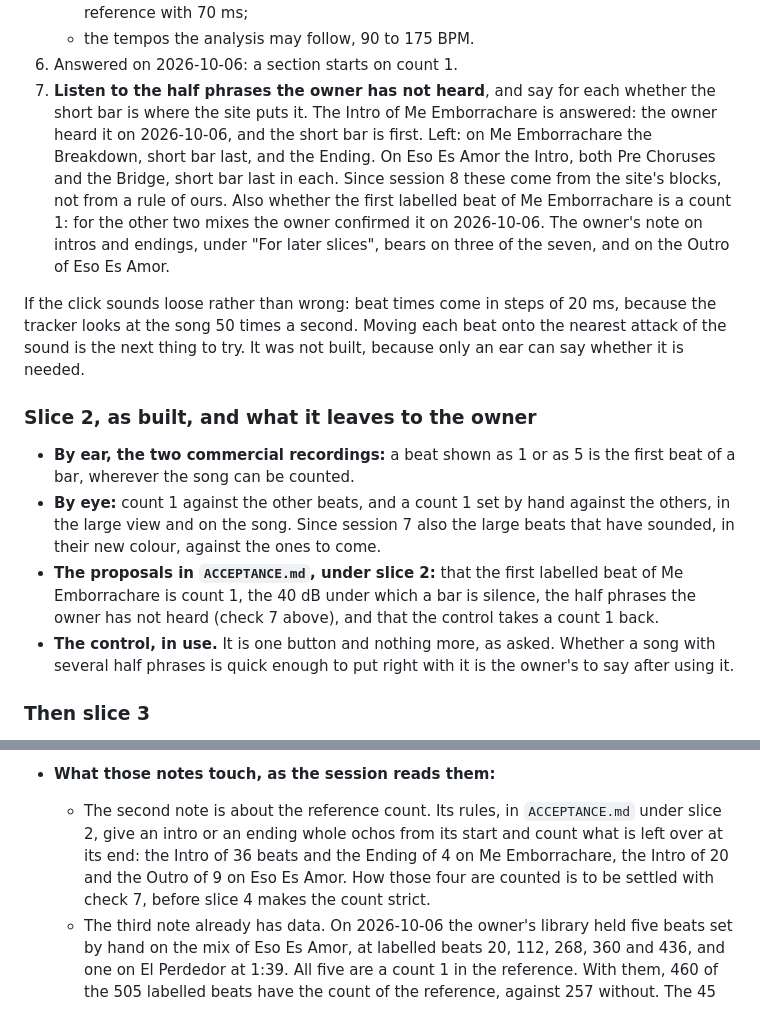
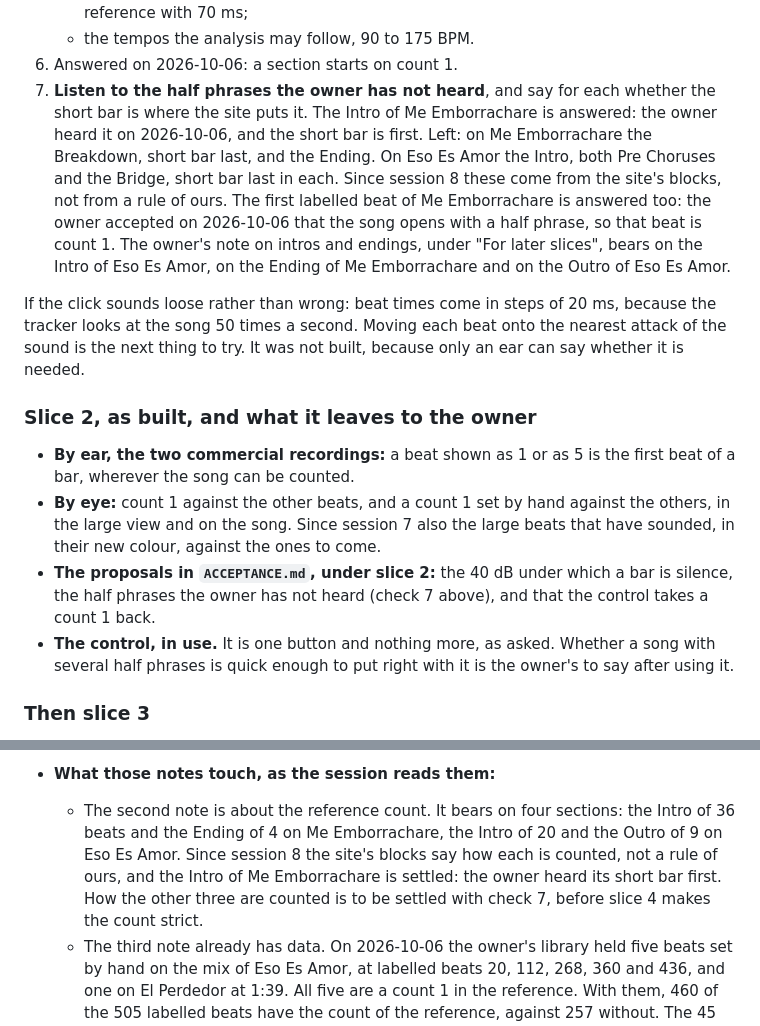
Before and after one commit to fcanela/bachata-sections-ai-practice, a Markdown page: NEXT.md, 2 parts joined by grey strips. Drawn GitHub-style.

```diff
--- a/NEXT.md
+++ b/NEXT.md
@@ -166,7 +166,7 @@ This is the brief the owner confirmed on 2026-10-05, in session 4, with the deci
    - the window of 90 ms for "the same beat", up from 70. It grew for three beats of Old Town Road, and partly because the script puts the first beat at the very start of the attack. With the beat 15 ms later in the attack, where `fixtures/audio/README.md` has it, 70 ms holds on all three mixes; with session 2's figure one beat is at 75 ms. `LOG.md` has the table. The choice is between 90 ms with the reference as it is, and a later reference with 70 ms;
    - the tempos the analysis may follow, 90 to 175 BPM.
 6. Answered on 2026-10-06: a section starts on count 1.
-7. **Listen to the half phrases the owner has not heard**, and say for each whether the short bar is where the site puts it. The Intro of Me Emborrachare is answered: the owner heard it on 2026-10-06, and the short bar is first. Left: on Me Emborrachare the Breakdown, short bar last, and the Ending. On Eso Es Amor the Intro, both Pre Choruses and the Bridge, short bar last in each. Since session 8 these come from the site's blocks, not from a rule of ours. Also whether the first labelled beat of Me Emborrachare is a count 1: for the other two mixes the owner confirmed it on 2026-10-06. The owner's note on intros and endings, under "For later slices", bears on three of the seven, and on the Outro of Eso Es Amor.
+7. **Listen to the half phrases the owner has not heard**, and say for each whether the short bar is where the site puts it. The Intro of Me Emborrachare is answered: the owner heard it on 2026-10-06, and the short bar is first. Left: on Me Emborrachare the Breakdown, short bar last, and the Ending. On Eso Es Amor the Intro, both Pre Choruses and the Bridge, short bar last in each. Since session 8 these come from the site's blocks, not from a rule of ours. The first labelled beat of Me Emborrachare is answered too: the owner accepted on 2026-10-06 that the song opens with a half phrase, so that beat is count 1. The owner's note on intros and endings, under "For later slices", bears on the Intro of Eso Es Amor, on the Ending of Me Emborrachare and on the Outro of Eso Es Amor.
 
 If the click sounds loose rather than wrong: beat times come in steps of 20 ms, because the tracker looks at the song 50 times a second. Moving each beat onto the nearest attack of the sound is the next thing to try. It was not built, because only an ear can say whether it is needed.
 
@@ -174,7 +174,7 @@ If the click sounds loose rather than wrong: beat times come in steps of 20 ms,
 
 - **By ear, the two commercial recordings:** a beat shown as 1 or as 5 is the first beat of a bar, wherever the song can be counted.
 - **By eye:** count 1 against the other beats, and a count 1 set by hand against the others, in the large view and on the song. Since session 7 also the large beats that have sounded, in their new colour, against the ones to come.
-- **The proposals in `ACCEPTANCE.md`, under slice 2:** that the first labelled beat of Me Emborrachare is count 1, the 40 dB under which a bar is silence, the half phrases the owner has not heard (check 7 above), and that the control takes a count 1 back.
+- **The proposals in `ACCEPTANCE.md`, under slice 2:** the 40 dB under which a bar is silence, the half phrases the owner has not heard (check 7 above), and that the control takes a count 1 back.
 - **The control, in use.** It is one button and nothing more, as asked. Whether a song with several half phrases is quick enough to put right with it is the owner's to say after using it.
 
 ### Then slice 3
@@ -254,7 +254,7 @@ If the click sounds loose rather than wrong: beat times come in steps of 20 ms,
   - The lower view could show bars instead of every beat. Not critical.
   - The beats in the silence before the music are shown with counts 5 to 8. They could be shown without a count.
 - **What those notes touch, as the session reads them:**
-  - The second note is about the reference count. Its rules, in `ACCEPTANCE.md` under slice 2, give an intro or an ending whole ochos from its start and count what is left over at its end: the Intro of 36 beats and the Ending of 4 on Me Emborrachare, the Intro of 20 and the Outro of 9 on Eso Es Amor. How those four are counted is to be settled with check 7, before slice 4 makes the count strict.
+  - The second note is about the reference count. It bears on four sections: the Intro of 36 beats and the Ending of 4 on Me Emborrachare, the Intro of 20 and the Outro of 9 on Eso Es Amor. Since session 8 the site's blocks say how each is counted, not a rule of ours, and the Intro of Me Emborrachare is settled: the owner heard its short bar first. How the other three are counted is to be settled with check 7, before slice 4 makes the count strict.
   - The third note already has data. On 2026-10-06 the owner's library held five beats set by hand on the mix of Eso Es Amor, at labelled beats 20, 112, 268, 360 and 436, and one on El Perdedor at 1:39. All five are a count 1 in the reference. With them, 460 of the 505 labelled beats have the count of the reference, against 257 without. The 45 that differ are in the Mambo, beats 344 to 359 and 380 to 399, and after the last Chorus, from beat 496. `data/` is not in git: a copy of those beats is in `LOG.md`.
   - The first note agrees with what session 6 measured: the harmony alone finds some extra bars and reports others that are not there.
 
```
Also changed, not shown: ACCEPTANCE.md (+1 -1 lines), LOG.md (+1 -0 lines).
